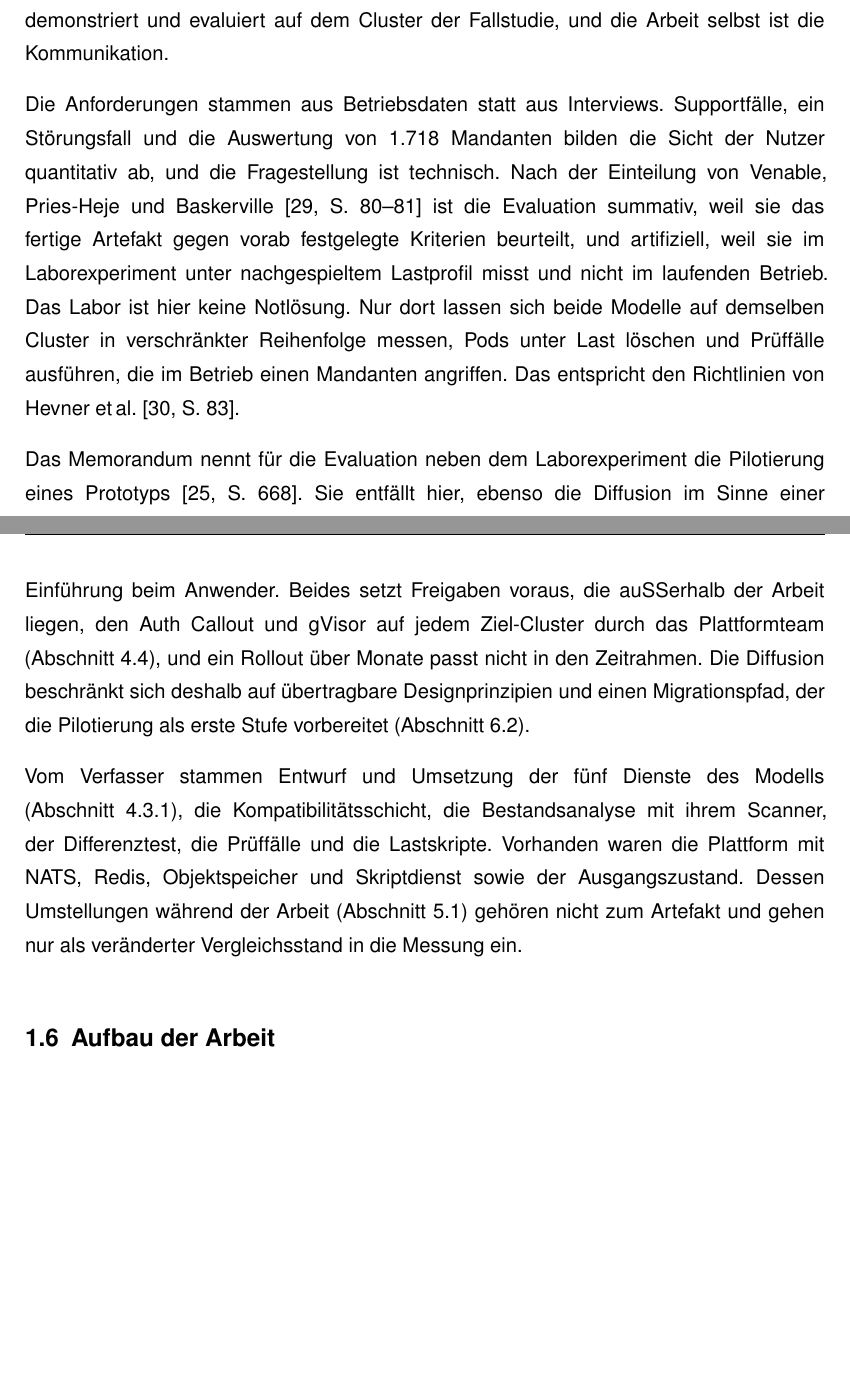
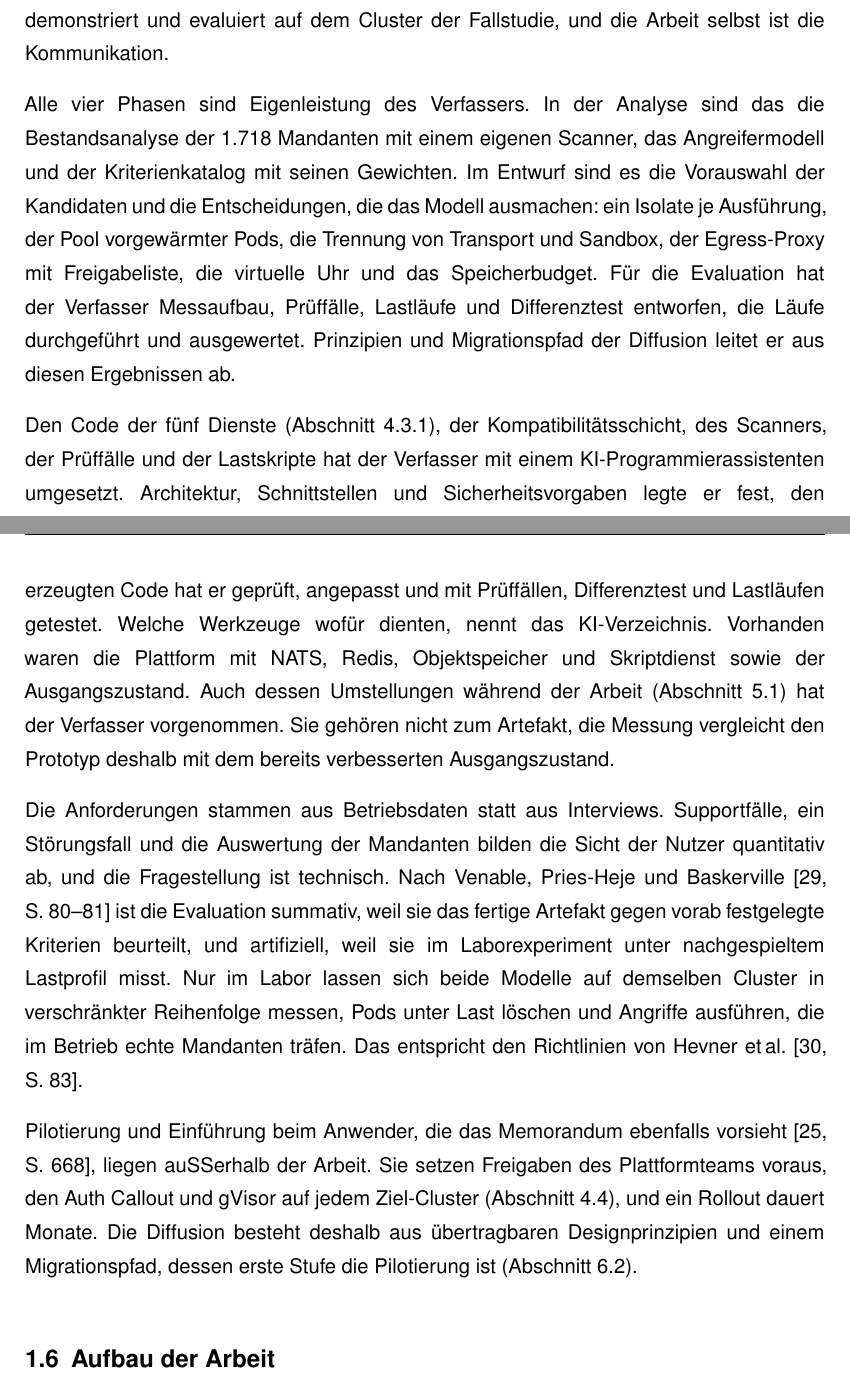
Before and after one commit to DeathsGun/thesis, a LaTeX document (main.tex, which reads kapitel/01-Einleitung/einleitung.tex, kapitel/ki-verzeichnis.tex): two parts of pages 16 and 17 of 110, joined at a grey line, cut so that both start at the same text, the shorter picture padded with empty space. Compiled offline with XeLaTeX; a LaTeX package or settings file that is missing is left out.

Commit message:
Eigenleistung in 1.5 je Phase benannt, Code mit KI-Assistent offen ausgewiesen, KI-Verzeichnis mit Anteil des Verfassers
Co-Authored-By: Claude Opus 5.5 <noreply@anthropic.com>

```diff
--- a/kapitel/01-Einleitung/einleitung.tex
+++ b/kapitel/01-Einleitung/einleitung.tex
@@ -195,28 +195,34 @@ identifiziert \autoref{sec:Einleitung} das Problem, \autoref{sec:bedrohungsmodel
 Kriterienkatalog fest, \autoref{sec:Entwurf} entwirft und entwickelt, \autoref{sec:Evaluation} demonstriert und
 evaluiert auf dem Cluster der Fallstudie, und die Arbeit selbst ist die Kommunikation.
 
+Alle vier Phasen sind Eigenleistung des Verfassers. In der Analyse sind das die Bestandsanalyse der 1.718 Mandanten mit
+einem eigenen Scanner, das Angreifermodell und der Kriterienkatalog mit seinen Gewichten. Im Entwurf sind es die
+Vorauswahl der Kandidaten und die Entscheidungen, die das Modell ausmachen: ein Isolate je Ausführung, der Pool
+vorgewärmter Pods, die Trennung von Transport und Sandbox, der Egress-Proxy mit Freigabeliste, die virtuelle Uhr und
+das Speicherbudget. Für die Evaluation hat der Verfasser Messaufbau, Prüffälle, Lastläufe und Differenztest entworfen,
+die Läufe durchgeführt und ausgewertet. Prinzipien und Migrationspfad der Diffusion leitet er aus diesen Ergebnissen ab.
+
+Den Code der fünf Dienste (\autoref{sec:bausteine}), der Kompatibilitätsschicht, des Scanners, der Prüffälle und der
+Lastskripte hat der Verfasser mit einem KI-Programmierassistenten umgesetzt. Architektur, Schnittstellen und
+Sicherheitsvorgaben legte er fest, den erzeugten Code hat er geprüft, angepasst und mit Prüffällen, Differenztest und
+Lastläufen getestet. Welche Werkzeuge wofür dienten, nennt das KI-Verzeichnis. Vorhanden waren die Plattform mit NATS,
+Redis, Objektspeicher und Skriptdienst sowie der Ausgangszustand. Auch dessen Umstellungen während der Arbeit
+(\autoref{sec:messaufbau}) hat der Verfasser vorgenommen. Sie gehören nicht zum Artefakt, die Messung vergleicht den
+Prototyp deshalb mit dem bereits verbesserten Ausgangszustand.
+
 Die Anforderungen stammen aus Betriebsdaten statt aus Interviews. Supportfälle, ein Störungsfall und die Auswertung
-von 1.718 Mandanten bilden die Sicht der Nutzer quantitativ ab, und die Fragestellung ist technisch. Nach der
-Einteilung von \textcite[S.~80--81]{venable_feds_2016} ist die Evaluation summativ, weil sie das fertige Artefakt gegen
-vorab festgelegte Kriterien beurteilt, und artifiziell, weil sie im Laborexperiment unter nachgespieltem Lastprofil
-misst und nicht im laufenden Betrieb. Das Labor ist hier keine Notlösung. Nur dort lassen sich beide Modelle auf
-demselben Cluster in verschränkter Reihenfolge messen, Pods unter Last löschen und Prüffälle ausführen, die im Betrieb
-einen Mandanten angriffen. Das entspricht den Richtlinien von \textcite[S.~83]{hevner_design_2004}.
+der Mandanten bilden die Sicht der Nutzer quantitativ ab, und die Fragestellung ist technisch. Nach
+\textcite[S.~80--81]{venable_feds_2016} ist die Evaluation summativ, weil sie das fertige Artefakt gegen vorab
+festgelegte Kriterien beurteilt, und artifiziell, weil sie im Laborexperiment unter nachgespieltem Lastprofil misst. Nur
+im Labor lassen sich beide Modelle auf demselben Cluster in verschränkter Reihenfolge messen, Pods unter Last löschen
+und Angriffe ausführen, die im Betrieb echte Mandanten träfen. Das entspricht den Richtlinien von
+\textcite[S.~83]{hevner_design_2004}.
 
-Das Memorandum nennt für die Evaluation neben dem Laborexperiment die Pilotierung eines Prototyps
-\autocite[S.~668]{osterle_memorandum_2010}. Sie entfällt hier, ebenso die Diffusion im Sinne einer Einführung beim
-Anwender. Beides setzt Freigaben voraus, die außerhalb der Arbeit liegen, den Auth Callout und gVisor auf jedem
-Ziel-Cluster durch das Plattformteam (\autoref{sec:betriebsplanung}), und ein Rollout über Monate passt nicht in den
-Zeitrahmen. Die Diffusion beschränkt sich deshalb auf übertragbare Designprinzipien und einen Migrationspfad, der die
-Pilotierung als erste Stufe vorbereitet (\autoref{sec:diffusion:prinzipien}).
-
-% TODO Verfasser: prüfen, wer die Umstellungen des Ausgangszustands vorgenommen hat und ob sie auf Hinweise aus der Arbeit
-% zurückgehen; ggf. ergänzen, ob KI beim Programmieren half (dann auch im KI-Verzeichnis).
-Vom Verfasser stammen Entwurf und Umsetzung der fünf Dienste des Modells (\autoref{sec:bausteine}), die
-Kompatibilitätsschicht, die Bestandsanalyse mit ihrem Scanner, der Differenztest, die Prüffälle und die Lastskripte.
-Vorhanden waren die Plattform mit NATS, Redis, Objektspeicher und Skriptdienst sowie der Ausgangszustand. Dessen
-Umstellungen während der Arbeit (\autoref{sec:messaufbau}) gehören nicht zum Artefakt und gehen nur als veränderter
-Vergleichsstand in die Messung ein.
+Pilotierung und Einführung beim Anwender, die das Memorandum ebenfalls vorsieht
+\autocite[S.~668]{osterle_memorandum_2010}, liegen außerhalb der Arbeit. Sie setzen Freigaben des Plattformteams voraus,
+den Auth Callout und gVisor auf jedem Ziel-Cluster (\autoref{sec:betriebsplanung}), und ein Rollout dauert Monate. Die
+Diffusion besteht deshalb aus übertragbaren Designprinzipien und einem Migrationspfad, dessen erste Stufe die
+Pilotierung ist (\autoref{sec:diffusion:prinzipien}).
 
 \subsection{Aufbau der Arbeit}
 \label{sec:einleitung:aufbau}
--- a/kapitel/ki-verzeichnis.tex
+++ b/kapitel/ki-verzeichnis.tex
@@ -22 +26,4 @@ zur Sicherung guter wissenschaftlicher Praxis (Kodex 2023) und die Datenschutz-G
     \hline
+    Programmierung & Implementierung der Dienste, der Kompatibilitätsschicht, des Scanners, der Prüffälle und der
+      Lastskripte nach Vorgaben des Verfassers & Architektur, Schnittstellen und Sicherheitsvorgaben selbst festgelegt,
+      Code geprüft, angepasst und mit Prüffällen, Differenztest und Lastläufen getestet \\
```
Also changed, not shown: kapitel/06-Diffusion/diffusion.tex (+2 -2 lines), kapitel/01-Einleitung/einleitung.tex (2 more changed lines), kapitel/ki-verzeichnis.tex (43 more changed lines).
